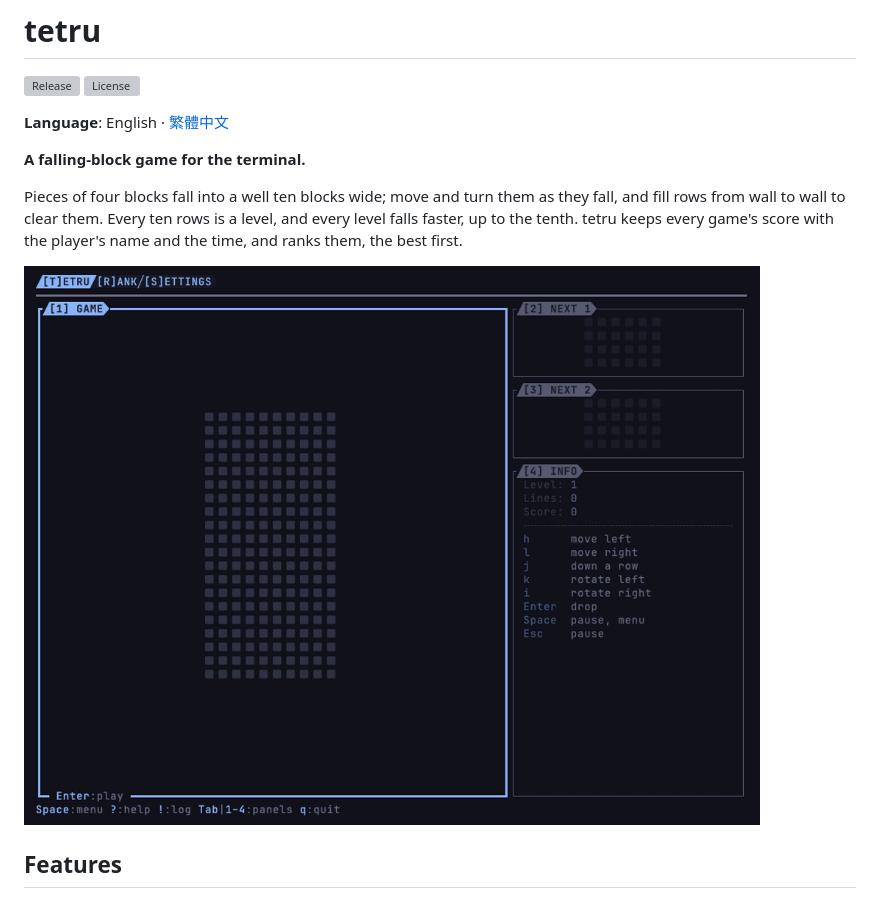
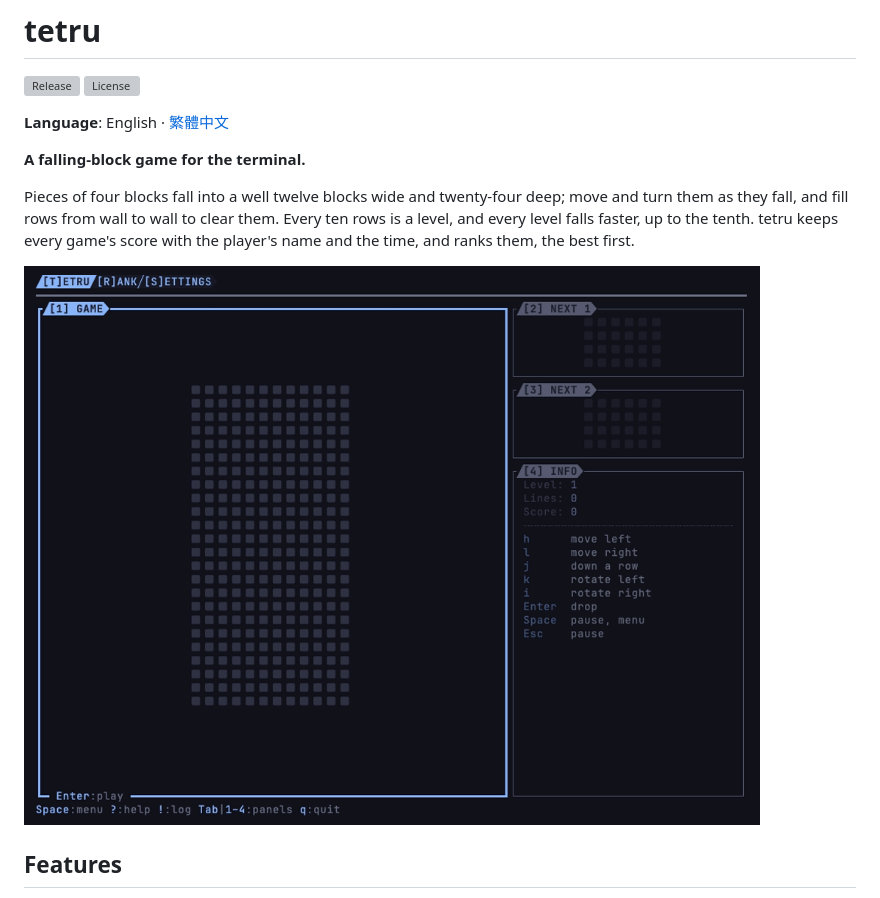
Before and after one commit to vulcanshen/tetru, a Markdown page: README.md, the part around the change. Drawn GitHub-style; pictures changed too: docs/demo.gif; grey boxes are pictures that could not be loaded.

```diff
--- a/README.md
+++ b/README.md
@@ -7,8 +7,8 @@
 
 **A falling-block game for the terminal.**
 
-Pieces of four blocks fall into a well ten blocks wide; move and turn them as they fall, and fill rows from wall to wall
-to clear them. Every ten rows is a level, and every level falls faster, up to the tenth. tetru keeps every game's score
+Pieces of four blocks fall into a well twelve blocks wide and twenty-four deep; move and turn them as they fall, and
+fill rows from wall to wall to clear them. Every ten rows is a level, and every level falls faster, up to the tenth. tetru keeps every game's score
 with the player's name and the time, and ranks them, the best first.
 
 ![tetru: a game played, the Space menu pausing it, and the score kept](docs/demo.gif)
```
Also changed, not shown: README-zh_TW.md (+1 -1 lines), harness-assets/idea.md (+1 -0 lines), 6 other files.
